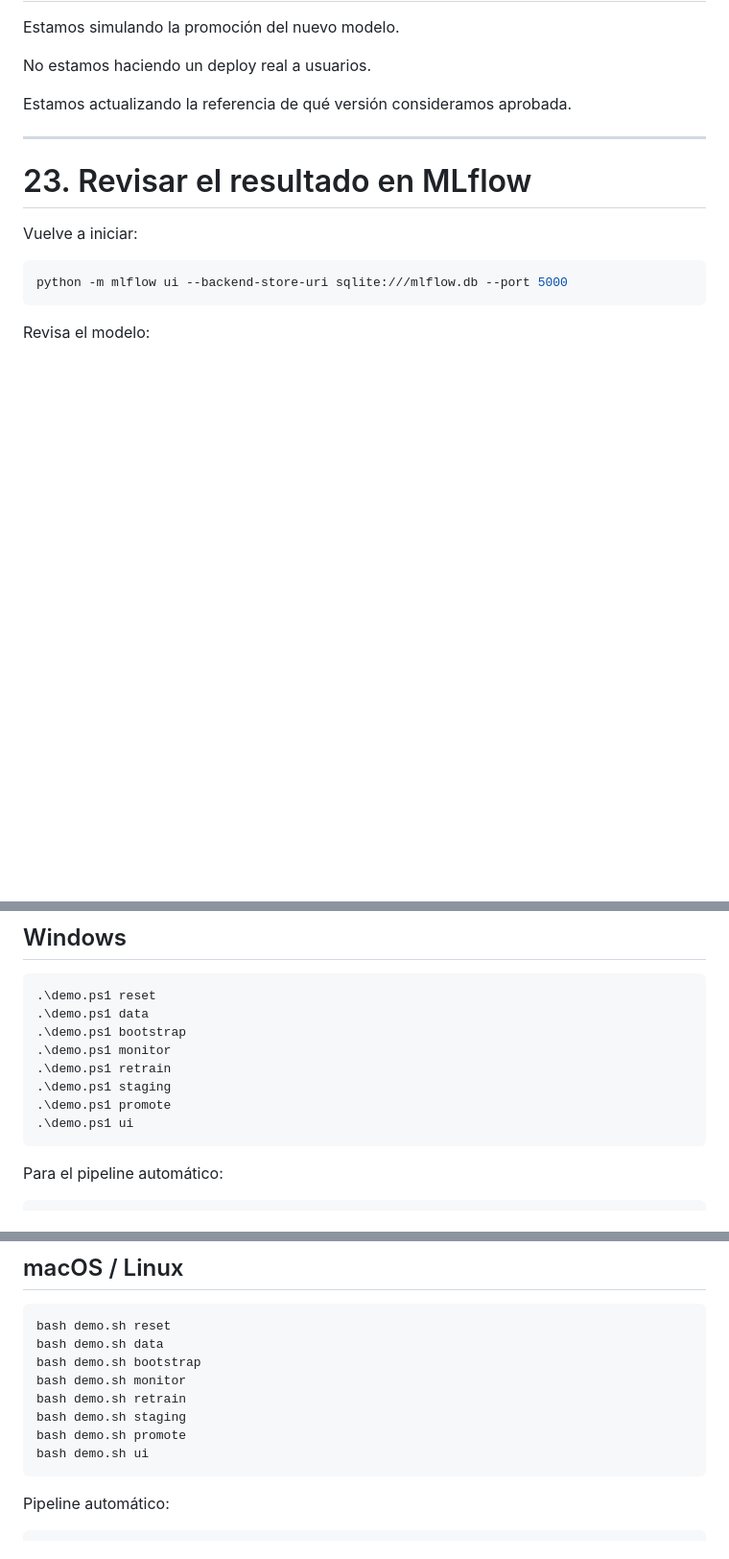
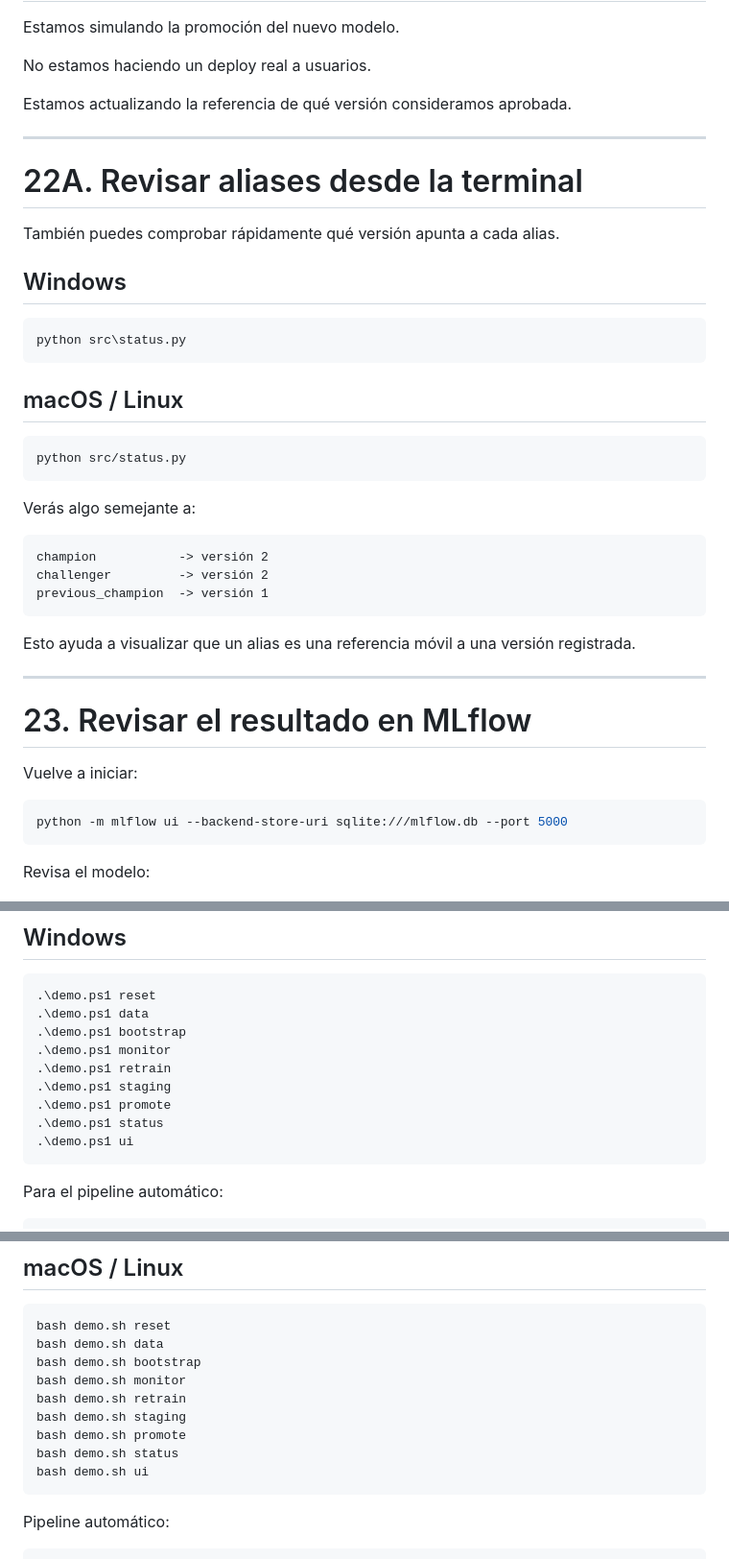
Before and after one commit to MinaNik229/tema12-mlflow-colab, a Markdown page: demostraciones_t17_t18/tema18_reentrenamiento_despliegue_automatizado/README.md, 3 parts joined by grey strips. Shown at 96% size. GitHub-like rendering; blank space fills up the shorter version.

Commit message:
Document Model Registry status helper in Tema 18 guide

````diff
--- a/demostraciones_t17_t18/tema18_reentrenamiento_despliegue_automatizado/README.md
+++ b/demostraciones_t17_t18/tema18_reentrenamiento_despliegue_automatizado/README.md
@@ -839,6 +839,34 @@ Estamos actualizando la referencia de qué versión consideramos aprobada.
 
 ---
 
+# 22A. Revisar aliases desde la terminal
+
+También puedes comprobar rápidamente qué versión apunta a cada alias.
+
+## Windows
+
+```powershell
+python src\status.py
+```
+
+## macOS / Linux
+
+```bash
+python src/status.py
+```
+
+Verás algo semejante a:
+
+```text
+champion           -> versión 2
+challenger         -> versión 2
+previous_champion  -> versión 1
+```
+
+Esto ayuda a visualizar que un alias es una referencia móvil a una versión registrada.
+
+---
+
 # 23. Revisar el resultado en MLflow
 
 Vuelve a iniciar:
@@ -1069,6 +1097,7 @@ Una vez que comprendas el flujo manual, puedes utilizar los scripts auxiliares.
 .\demo.ps1 retrain
 .\demo.ps1 staging
 .\demo.ps1 promote
+.\demo.ps1 status
 .\demo.ps1 ui
 ```
 
@@ -1088,6 +1117,7 @@ bash demo.sh monitor
 bash demo.sh retrain
 bash demo.sh staging
 bash demo.sh promote
+bash demo.sh status
 bash demo.sh ui
 ```
 
````
